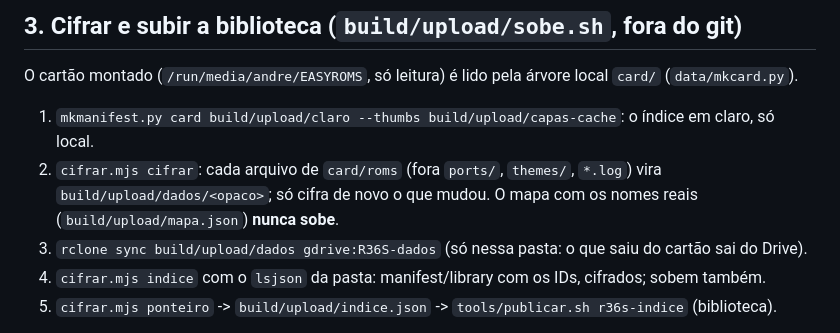
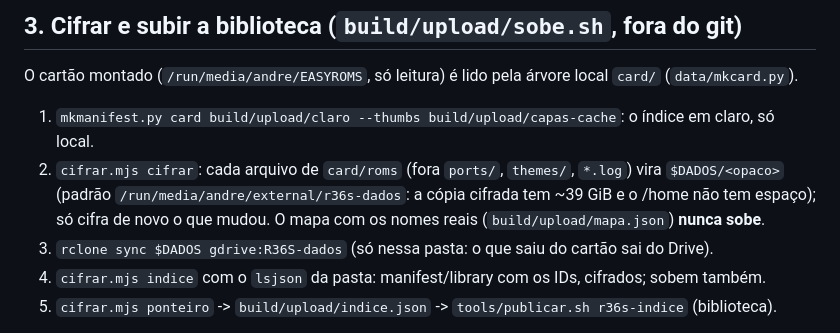
Before and after one commit to andrR89/r36s-web, a Markdown page: docs/deploy.md, the part around the change. Rendered like a GitHub page.

Commit message:
deploy: a cópia cifrada no disco externo (falta espaço no /home)

```diff
--- a/docs/deploy.md
+++ b/docs/deploy.md
@@ -60,9 +60,10 @@ O cartão montado (`/run/media/andre/EASYROMS`, só leitura) é lido pela árvor
 
 1. `mkmanifest.py card build/upload/claro --thumbs build/upload/capas-cache`: o índice em claro, só local.
 2. `cifrar.mjs cifrar`: cada arquivo de `card/roms` (fora `ports/`, `themes/`, `*.log`) vira
-   `build/upload/dados/<opaco>`; só cifra de novo o que mudou. O mapa com os nomes reais
+   `$DADOS/<opaco>` (padrão `/run/media/andre/external/r36s-dados`: a cópia cifrada tem ~39 GiB e o /home não tem
+   espaço); só cifra de novo o que mudou. O mapa com os nomes reais
    (`build/upload/mapa.json`) **nunca sobe**.
-3. `rclone sync build/upload/dados gdrive:R36S-dados` (só nessa pasta: o que saiu do cartão sai do Drive).
+3. `rclone sync $DADOS gdrive:R36S-dados` (só nessa pasta: o que saiu do cartão sai do Drive).
 4. `cifrar.mjs indice` com o `lsjson` da pasta: manifest/library com os IDs, cifrados; sobem também.
 5. `cifrar.mjs ponteiro` -> `build/upload/indice.json` -> `tools/publicar.sh r36s-indice` (biblioteca).
 
```
